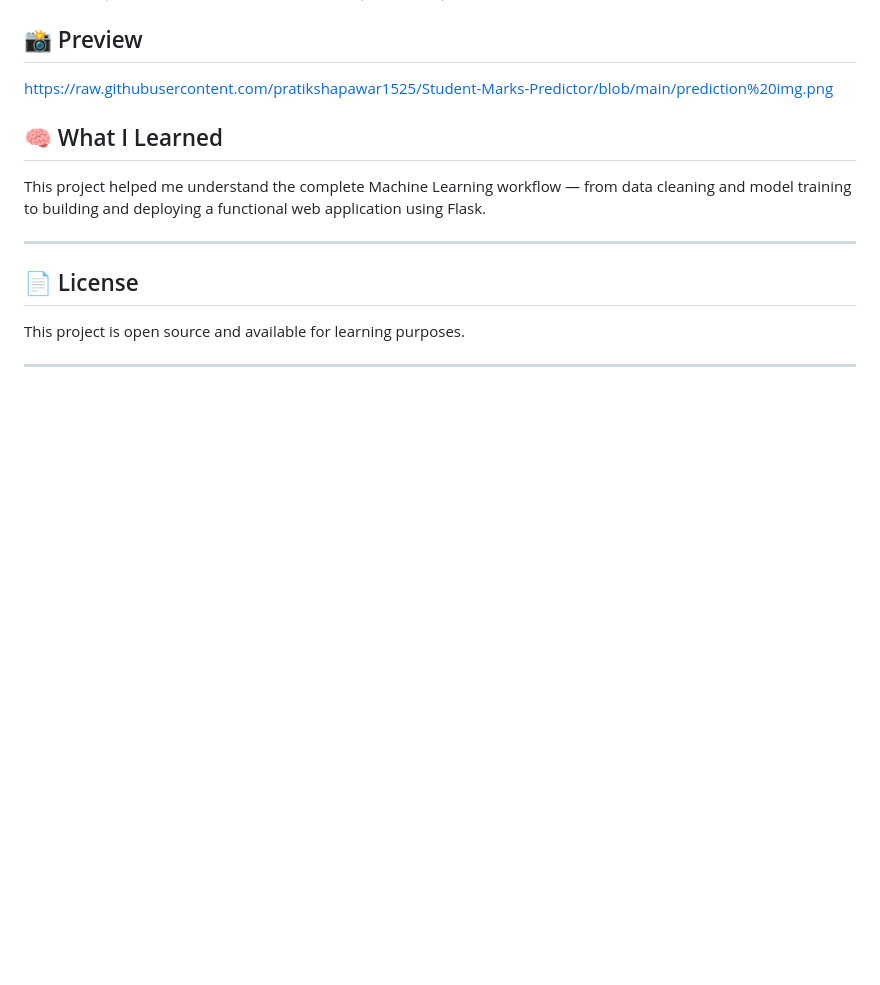
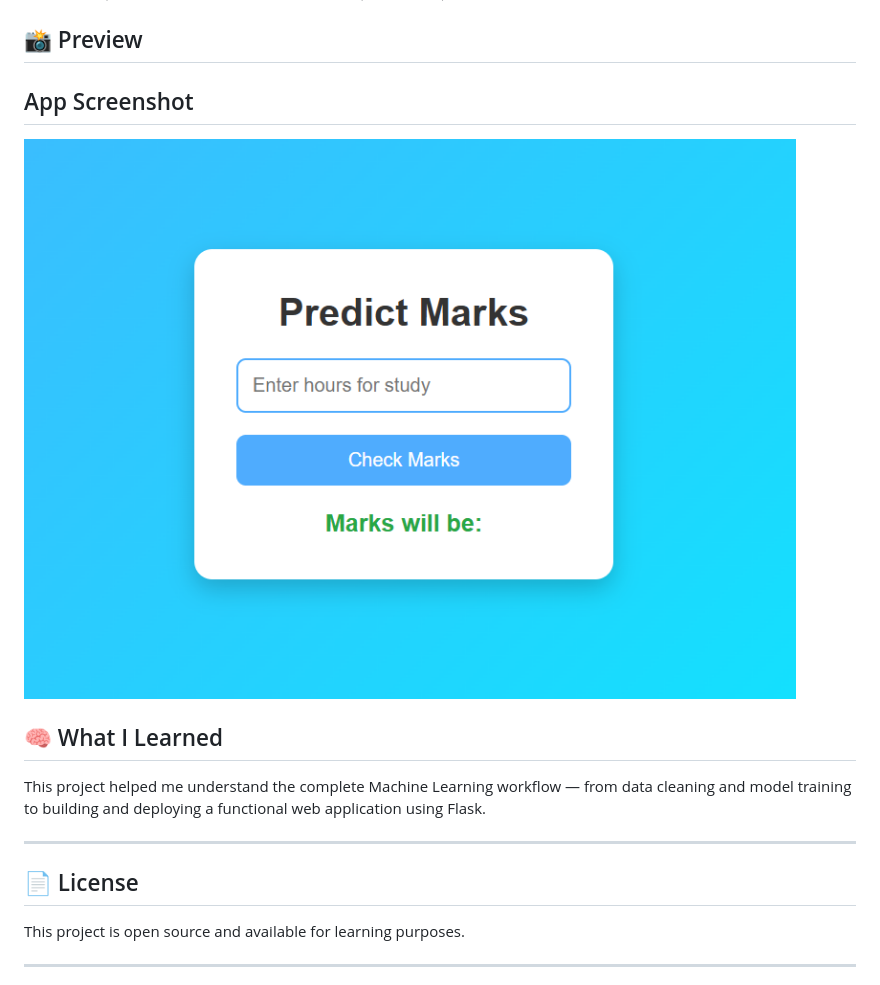
Before and after one commit to pratikshapawar1525/Student-Marks-Predictor, a Markdown page: README.md, the part around the change. GitHub-like rendering; blank space fills up the shorter version.

Commit message:
Add app screenshot to README
Added an app screenshot to the README for better visualization.

```diff
--- a/README.md
+++ b/README.md
@@ -103,7 +103,9 @@ student-marks-predictor/
 
 ## 📸 Preview
 
-https://raw.githubusercontent.com/pratikshapawar1525/Student-Marks-Predictor/blob/main/prediction%20img.png
+## App Screenshot
+
+![Student Marks Predictor](prediction%20img.png)
 
 
 
```
